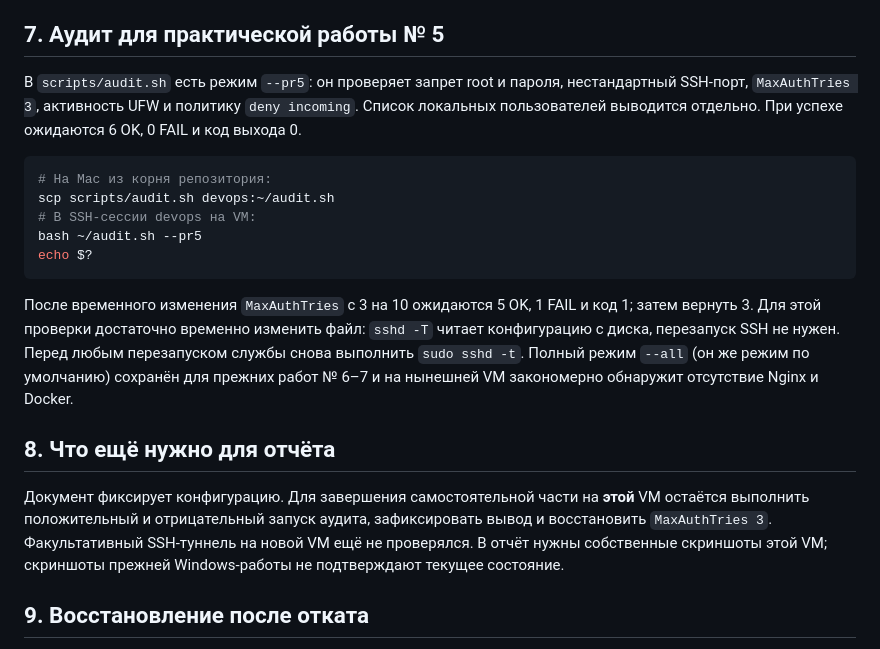
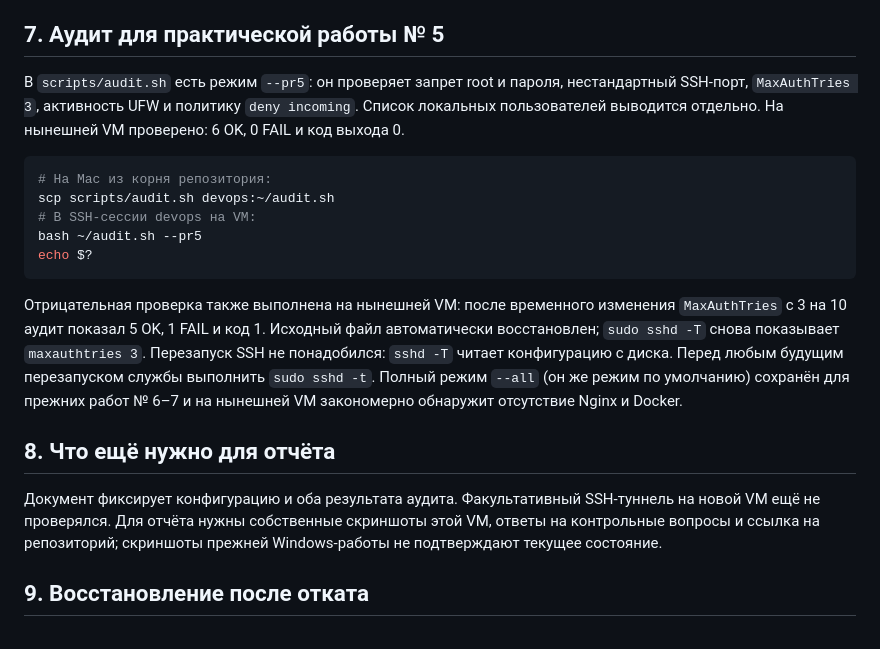
Before and after one commit to twistyskrill/devops-course-2026, a Markdown page: docs/server-setup.md, the part around the change. GitHub-like rendering.

Commit message:
docs: record lab 5 audit results on Mac VM

````diff
--- a/docs/server-setup.md
+++ b/docs/server-setup.md
@@ -127,7 +127,7 @@ UUID снимков текущей VM: `01-clean-install` — `48c02b8b-3260-4e6
 
 ## 7. Аудит для практической работы № 5
 
-В `scripts/audit.sh` есть режим `--pr5`: он проверяет запрет root и пароля, нестандартный SSH-порт, `MaxAuthTries 3`, активность UFW и политику `deny incoming`. Список локальных пользователей выводится отдельно. При успехе ожидаются 6 OK, 0 FAIL и код выхода 0.
+В `scripts/audit.sh` есть режим `--pr5`: он проверяет запрет root и пароля, нестандартный SSH-порт, `MaxAuthTries 3`, активность UFW и политику `deny incoming`. Список локальных пользователей выводится отдельно. На нынешней VM проверено: 6 OK, 0 FAIL и код выхода 0.
 
 ```bash
 # На Mac из корня репозитория:
@@ -137,11 +137,11 @@ bash ~/audit.sh --pr5
 echo $?
 ```
 
-После временного изменения `MaxAuthTries` с 3 на 10 ожидаются 5 OK, 1 FAIL и код 1; затем вернуть 3. Для этой проверки достаточно временно изменить файл: `sshd -T` читает конфигурацию с диска, перезапуск SSH не нужен. Перед любым перезапуском службы снова выполнить `sudo sshd -t`. Полный режим `--all` (он же режим по умолчанию) сохранён для прежних работ № 6–7 и на нынешней VM закономерно обнаружит отсутствие Nginx и Docker.
+Отрицательная проверка также выполнена на нынешней VM: после временного изменения `MaxAuthTries` с 3 на 10 аудит показал 5 OK, 1 FAIL и код 1. Исходный файл автоматически восстановлен; `sudo sshd -T` снова показывает `maxauthtries 3`. Перезапуск SSH не понадобился: `sshd -T` читает конфигурацию с диска. Перед любым будущим перезапуском службы выполнить `sudo sshd -t`. Полный режим `--all` (он же режим по умолчанию) сохранён для прежних работ № 6–7 и на нынешней VM закономерно обнаружит отсутствие Nginx и Docker.
 
 ## 8. Что ещё нужно для отчёта
 
-Документ фиксирует конфигурацию. Для завершения самостоятельной части на **этой** VM остаётся выполнить положительный и отрицательный запуск аудита, зафиксировать вывод и восстановить `MaxAuthTries 3`. Факультативный SSH-туннель на новой VM ещё не проверялся. В отчёт нужны собственные скриншоты этой VM; скриншоты прежней Windows-работы не подтверждают текущее состояние.
+Документ фиксирует конфигурацию и оба результата аудита. Факультативный SSH-туннель на новой VM ещё не проверялся. Для отчёта нужны собственные скриншоты этой VM, ответы на контрольные вопросы и ссылка на репозиторий; скриншоты прежней Windows-работы не подтверждают текущее состояние.
 
 ## 9. Восстановление после отката
 
````
